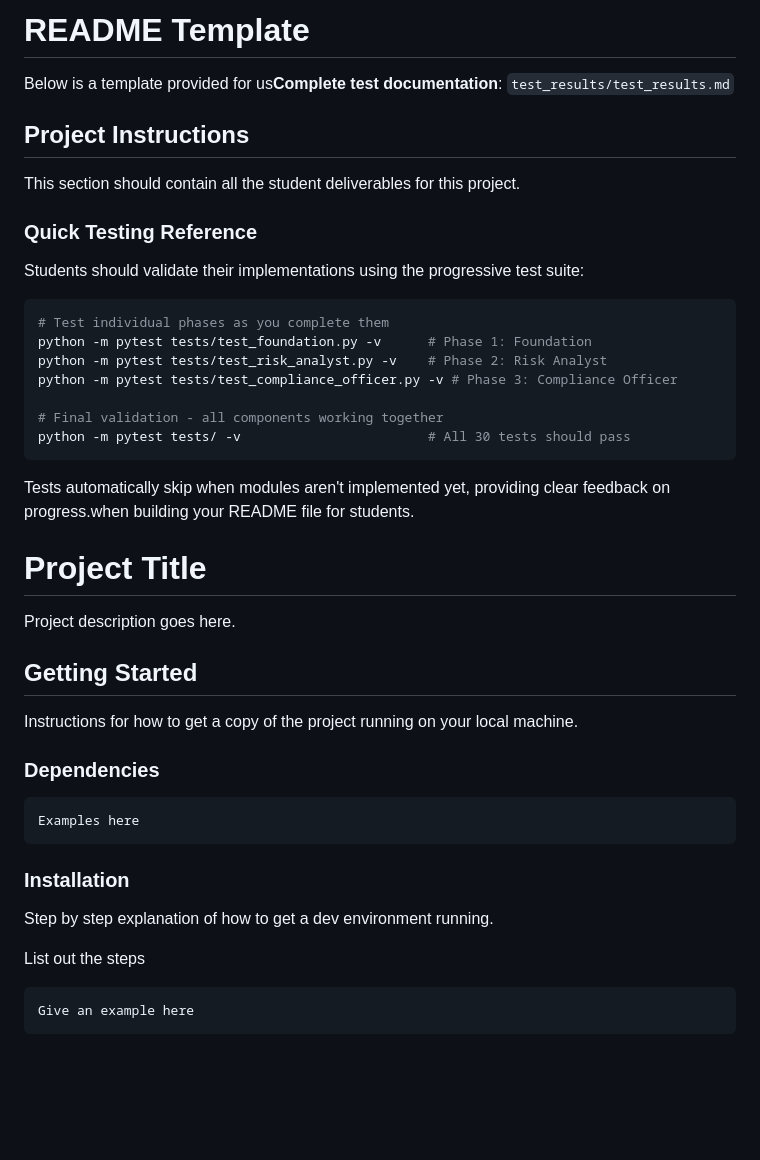
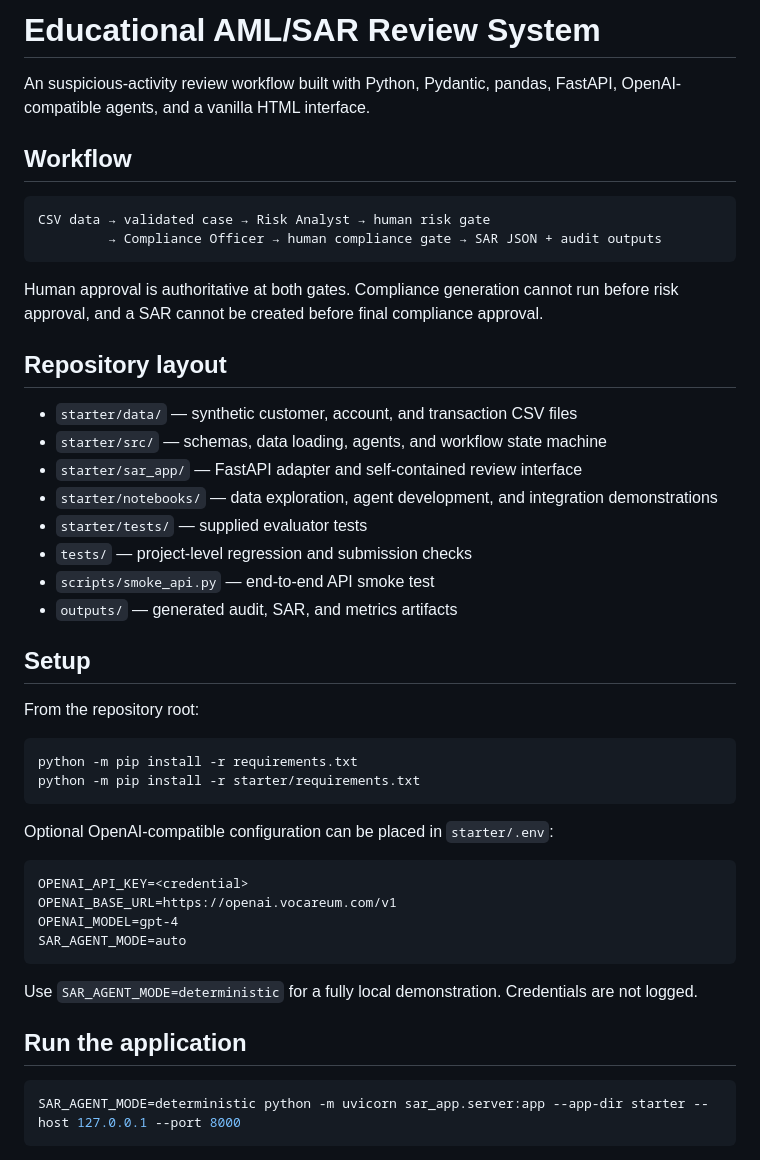
Before and after one commit to ConfoundingVariables/udacity-agentic-ai-for-finance-course-projects, a Markdown page: README.md, the part around one of its changes. GitHub-like rendering; blank space fills up the shorter version.

````diff
--- a/README.md
+++ b/README.md
@@ -1,48 +1,50 @@
-# README Template
+# Educational AML/SAR Review System
 
-Below is a template provided for us**Complete test documentation**: `test_results/test_results.md`
+An suspicious-activity review workflow built with Python, Pydantic, pandas, FastAPI, OpenAI-compatible agents, and a vanilla HTML interface.
 
-## Project Instructions
+## Workflow
 
-This section should contain all the student deliverables for this project.
+```text
+CSV data → validated case → Risk Analyst → human risk gate
+         → Compliance Officer → human compliance gate → SAR JSON + audit outputs
+```
 
-### Quick Testing Reference
+Human approval is authoritative at both gates. Compliance generation cannot run before risk approval, and a SAR cannot be created before final compliance approval.
 
-Students should validate their implementations using the progressive test suite:
+## Repository layout
+
+- `starter/data/` — synthetic customer, account, and transaction CSV files
+- `starter/src/` — schemas, data loading, agents, and workflow state machine
+- `starter/sar_app/` — FastAPI adapter and self-contained review interface
+- `starter/notebooks/` — data exploration, agent development, and integration demonstrations
+- `starter/tests/` — supplied evaluator tests
+- `tests/` — project-level regression and submission checks
+- `scripts/smoke_api.py` — end-to-end API smoke test
+- `outputs/` — generated audit, SAR, and metrics artifacts
+
+## Setup
+
+From the repository root:
 
 ```bash
-# Test individual phases as you complete them
-python -m pytest tests/test_foundation.py -v      # Phase 1: Foundation
-python -m pytest tests/test_risk_analyst.py -v    # Phase 2: Risk Analyst
-python -m pytest tests/test_compliance_officer.py -v # Phase 3: Compliance Officer
-
-# Final validation - all components working together
-python -m pytest tests/ -v                        # All 30 tests should pass
+python -m pip install -r requirements.txt
+python -m pip install -r starter/requirements.txt
 ```
 
-Tests automatically skip when modules aren't implemented yet, providing clear feedback on progress.when building your README file for students.
+Optional OpenAI-compatible configuration can be placed in `starter/.env`:
 
-# Project Title
-
-Project description goes here.
-
-## Getting Started
-
-Instructions for how to get a copy of the project running on your local machine.
-
-### Dependencies
-
-```
-Examples here
+```text
+OPENAI_API_KEY=<credential>
+OPENAI_BASE_URL=https://openai.vocareum.com/v1
+OPENAI_MODEL=gpt-4
+SAR_AGENT_MODE=auto
 ```
 
-### Installation
+Use `SAR_AGENT_MODE=deterministic` for a fully local demonstration. Credentials are not logged.
 
-Step by step explanation of how to get a dev environment running.
+## Run the application
 
-List out the steps
-
-```
-Give an example here
+```bash
+SAR_AGENT_MODE=deterministic python -m uvicorn sar_app.server:app --app-dir starter --host 127.0.0.1 --port 8000
 ```
 
````
Also changed, not shown: other parts of README.md (+42 -49 lines).
